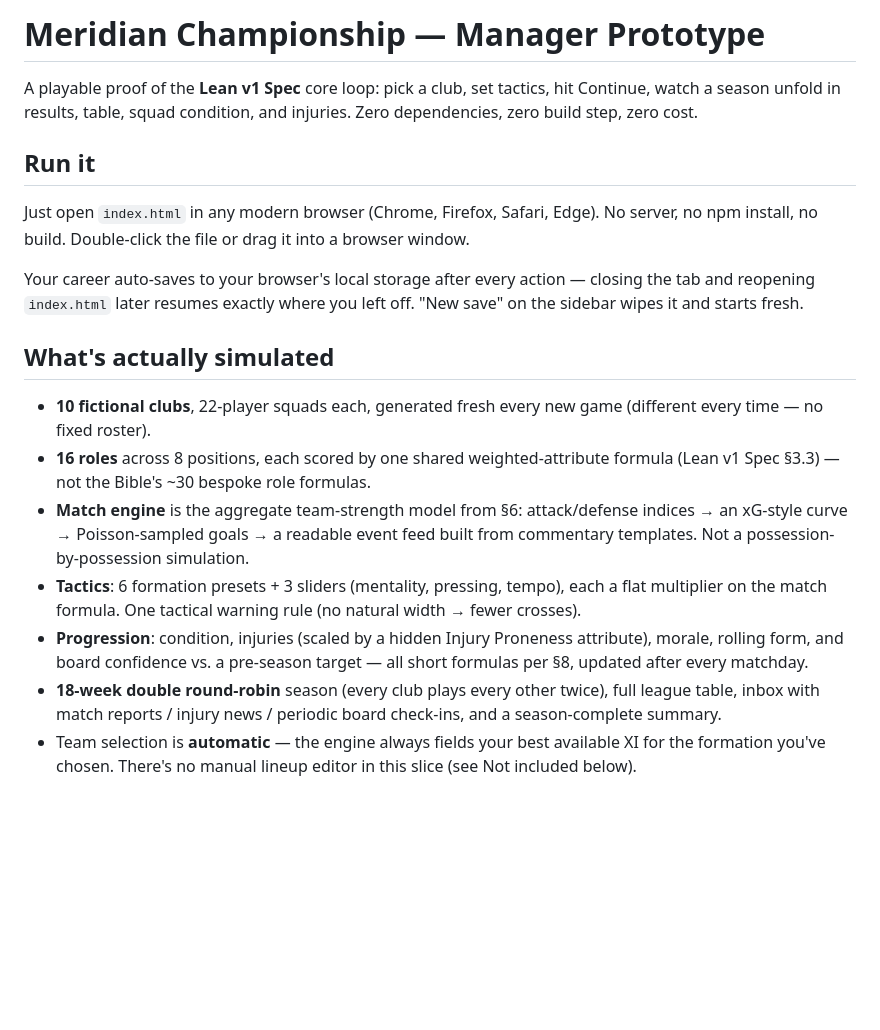
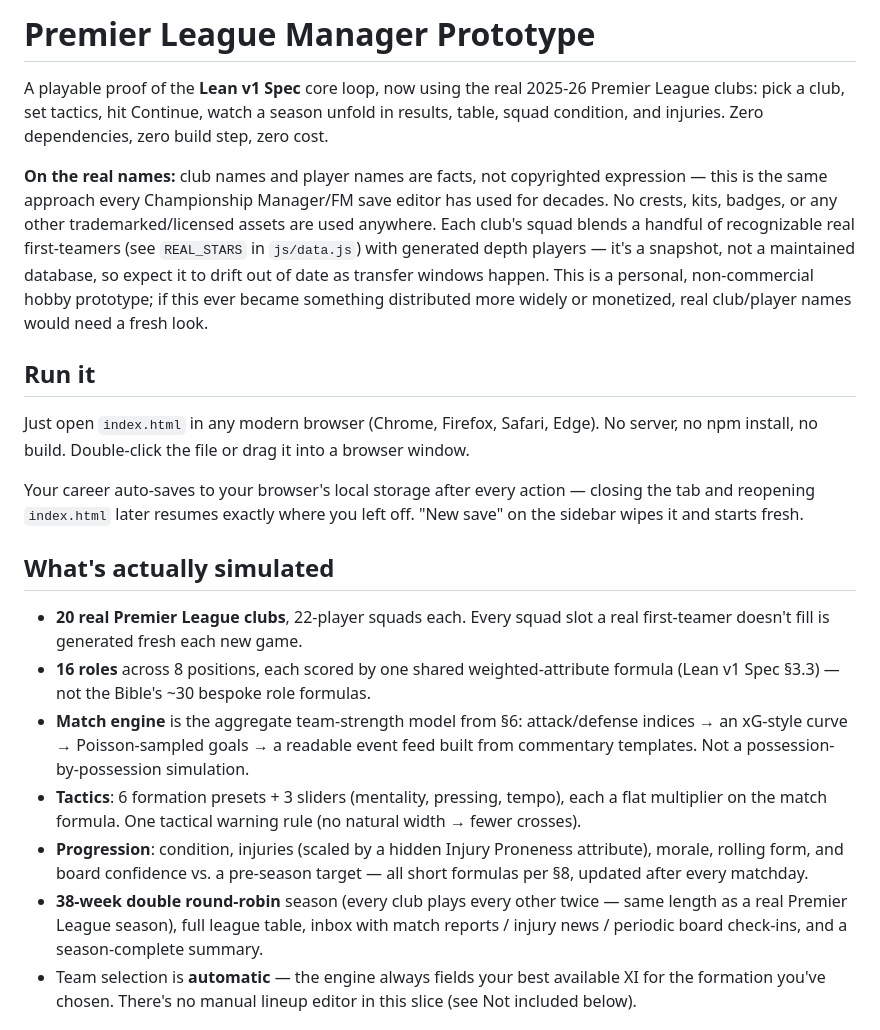
Before and after one commit to viperxone/champman, a Markdown page: README.md, the part around the change. Rendered like a GitHub page; blank space fills up the shorter version.

```diff
--- a/README.md
+++ b/README.md
@@ -1,8 +1,20 @@
-# Meridian Championship — Manager Prototype
+# Premier League Manager Prototype
 
-A playable proof of the **Lean v1 Spec** core loop: pick a club, set tactics,
-hit Continue, watch a season unfold in results, table, squad condition, and
-injuries. Zero dependencies, zero build step, zero cost.
+A playable proof of the **Lean v1 Spec** core loop, now using the real
+2025-26 Premier League clubs: pick a club, set tactics, hit Continue, watch
+a season unfold in results, table, squad condition, and injuries. Zero
+dependencies, zero build step, zero cost.
+
+**On the real names:** club names and player names are facts, not
+copyrighted expression — this is the same approach every Championship
+Manager/FM save editor has used for decades. No crests, kits, badges, or any
+other trademarked/licensed assets are used anywhere. Each club's squad
+blends a handful of recognizable real first-teamers (see `REAL_STARS` in
+`js/data.js`) with generated depth players — it's a snapshot, not a
+maintained database, so expect it to drift out of date as transfer windows
+happen. This is a personal, non-commercial hobby prototype; if this ever
+became something distributed more widely or monetized, real club/player
+names would need a fresh look.
 
 ## Run it
 
@@ -16,8 +28,8 @@ left off. "New save" on the sidebar wipes it and starts fresh.
 
 ## What's actually simulated
 
-- **10 fictional clubs**, 22-player squads each, generated fresh every new
-  game (different every time — no fixed roster).
+- **20 real Premier League clubs**, 22-player squads each. Every squad
+  slot a real first-teamer doesn't fill is generated fresh each new game.
 - **16 roles** across 8 positions, each scored by one shared weighted-attribute
   formula (Lean v1 Spec §3.3) — not the Bible's ~30 bespoke role formulas.
 - **Match engine** is the aggregate team-strength model from §6: attack/defense
@@ -29,9 +41,10 @@ left off. "New save" on the sidebar wipes it and starts fresh.
 - **Progression**: condition, injuries (scaled by a hidden Injury Proneness
   attribute), morale, rolling form, and board confidence vs. a pre-season
   target — all short formulas per §8, updated after every matchday.
-- **18-week double round-robin** season (every club plays every other twice),
-  full league table, inbox with match reports / injury news / periodic board
-  check-ins, and a season-complete summary.
+- **38-week double round-robin** season (every club plays every other twice
+  — same length as a real Premier League season), full league table, inbox
+  with match reports / injury news / periodic board check-ins, and a
+  season-complete summary.
 - Team selection is **automatic** — the engine always fields your best
   available XI for the formation you've chosen. There's no manual lineup
   editor in this slice (see Not included below).
```
